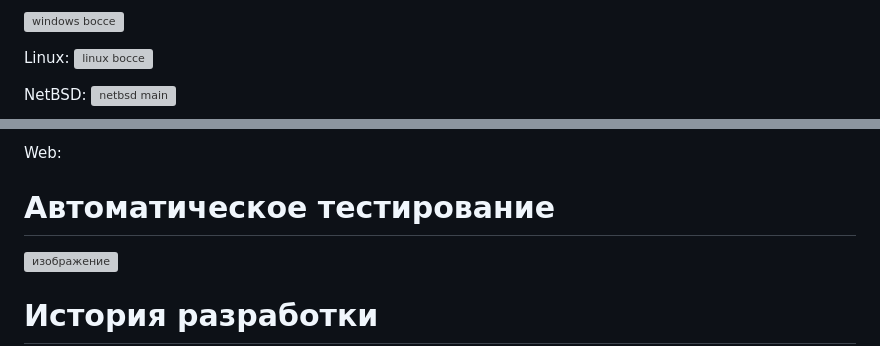
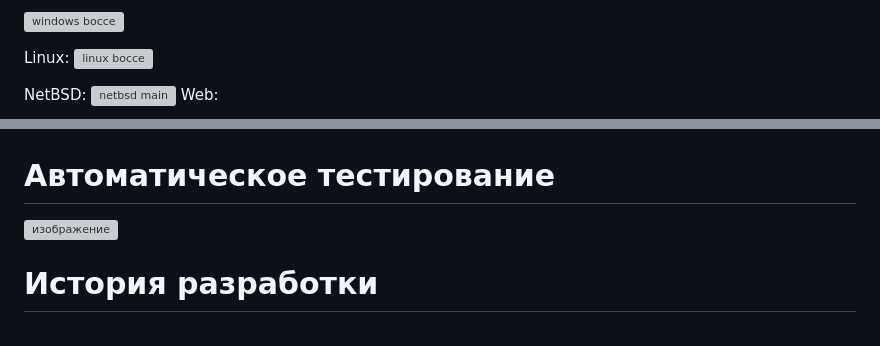
Before and after one commit to Renegal01/Krosplatform, a Markdown page: README.md, 2 parts joined by grey strips. Rendered like a GitHub page; grey boxes are pictures that could not be loaded.

```diff
--- a/README.md
+++ b/README.md
@@ -44,4 +44,5 @@ Linux:
 
 NetBSD:
 ![netbsd main](https://github.com/user-attachments/assets/dba9103a-905d-47f6-86c1-8d360473ac1f)
+Web:
 
@@ -48,5 +50,4 @@ NetBSD:
 
-Web:
 
 
 # Автоматическое тестирование
```
Also changed, not shown: other parts of README.md (+1 -0 lines).
